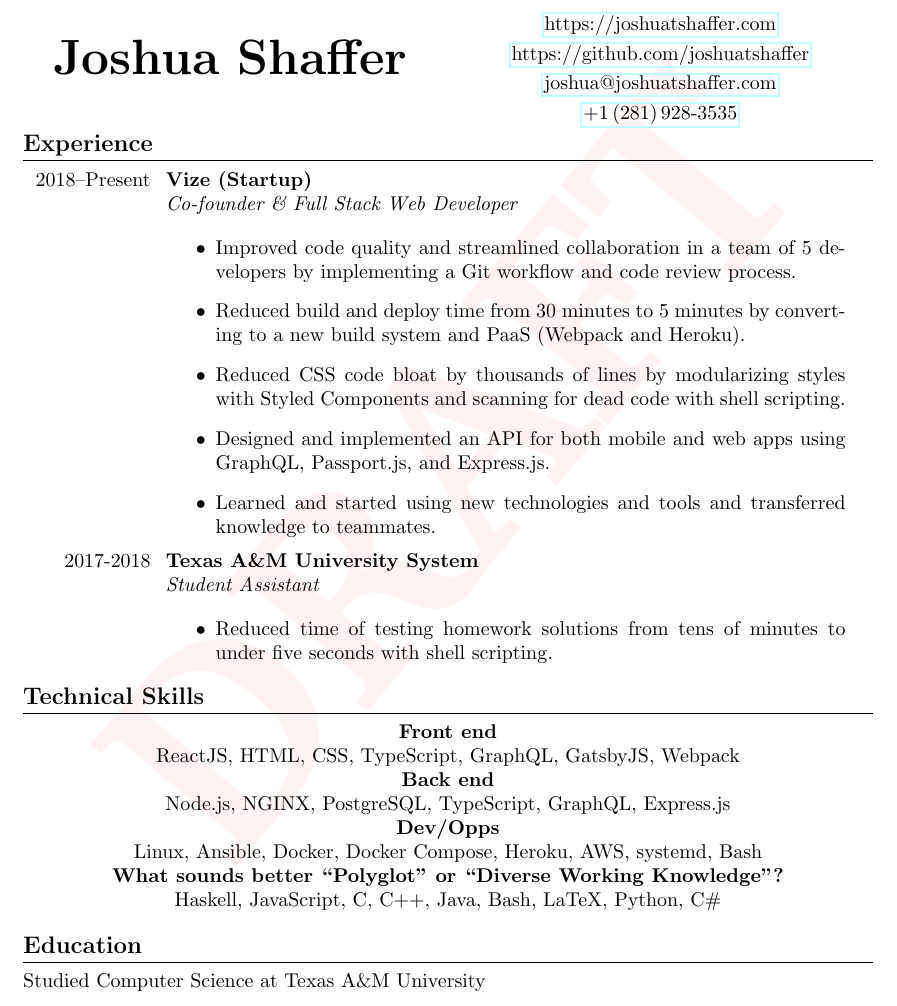
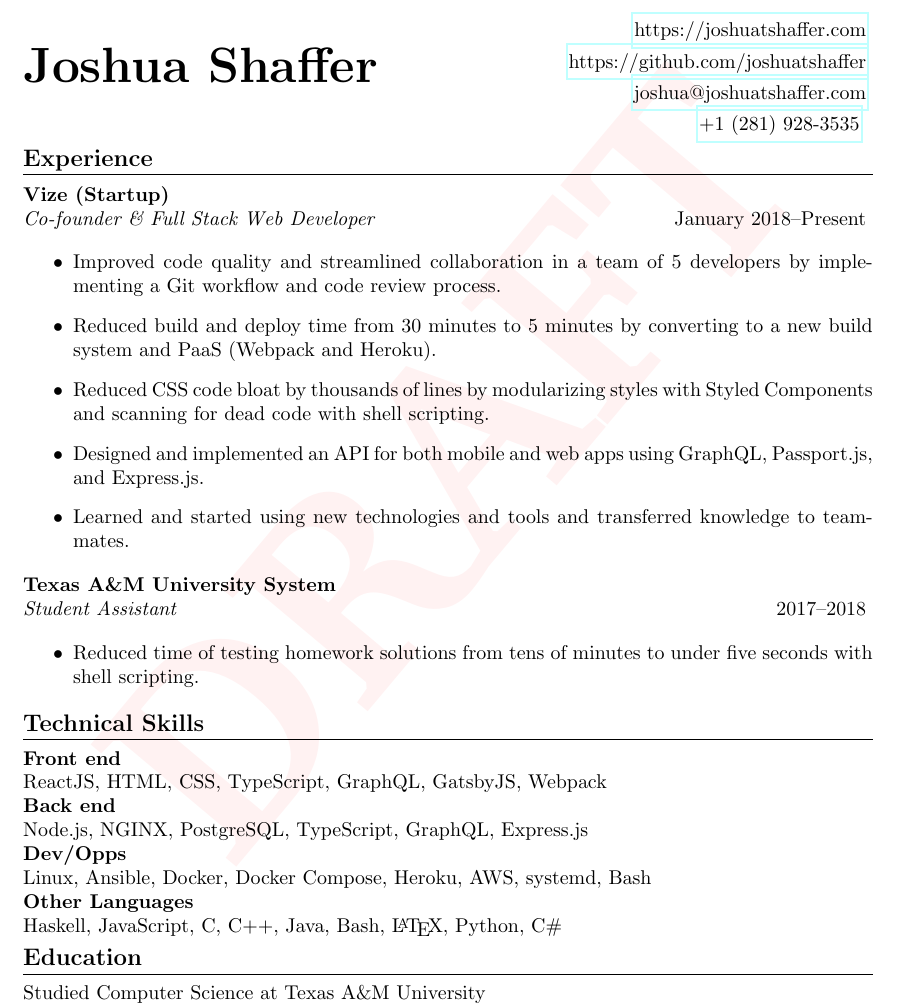
Before and after one commit to joshuatshaffer/resume, a LaTeX CV (resume.tex, which reads resume.cls): part of the page, cut so that both start at the same text. Compiled offline with pdfLaTeX.

Commit message:
Refined formatting.

```diff
--- a/resume.cls
+++ b/resume.cls
@@ -3,10 +3,10 @@
 
 \usepackage{titlesec}
 \usepackage{titling}
-\usepackage{hyperref}
 \usepackage[margin=1.3in]{geometry}
 \usepackage[printwatermark]{xwatermark}
 \usepackage{xcolor}
+\usepackage[pdfusetitle]{hyperref}
 
 \newwatermark[allpages,color=red!5,angle=50,scale=5,xpos=-15,ypos=40]{DRAFT}
 
--- a/resume.tex
+++ b/resume.tex
@@ -7,22 +7,18 @@
 
 {\Huge\bfseries\theauthor}
 \hfill
-\begin{minipage}[c]{.50\textwidth}
-    \begin{center}
-        \href{https://joshuatshaffer.com}{https://joshuatshaffer.com} \\[0.3em]
-        \href{https://github.com/joshuatshaffer}{https://github.com/joshuatshaffer} \\[0.3em]
-        \href{mailto:joshua@joshuatshaffer.com}{joshua@joshuatshaffer.com} \\[0.3em]
-        \href{tel:+12819283535}{+1\,(281)\,928-3535}
-    \end{center}
-\end{minipage}
+\begin{contactInfo}
+    \href{https://joshuatshaffer.com}{https://joshuatshaffer.com} \\
+    \href{https://github.com/joshuatshaffer}{https://github.com/joshuatshaffer} \\
+    \href{mailto:joshua@joshuatshaffer.com}{joshua@joshuatshaffer.com} \\
+    \href{tel:+12819283535}{+1 (281) 928-3535}
+\end{contactInfo}
 
 \section{Experience}
 
-\entry
-{2018--Present} % January 2018
-{Co-founder \& Full Stack Web Developer}
-{Vize (Startup)}
-{
+\companyName{Vize (Startup)} \\
+\jobTitleAndDate{Co-founder \& Full Stack Web Developer}{January 2018--Present}
+
 \begin{itemize}
     %\item Lead incremental migration between databases and out of a Javascript framework.
     \item Improved code quality and streamlined collaboration in a team of 5
@@ -43,22 +39,17 @@
           %\item Converted to Typescript to catch and fix many errors.
           %\item Helped Julian understand SQL and relational algebra.
 \end{itemize}
-}
 
-\entry
-{2017-2018}
-{Student Assistant}
-{Texas A\&M University System}
-{
+\companyName{Texas A\&M University System} \\
+\jobTitleAndDate{Student Assistant}{2017--2018}
+
 \begin{itemize}
     \item Reduced time of testing homework solutions from tens of minutes to
           under five seconds with shell scripting.
 \end{itemize}
-}
 
 \section{Technical Skills}
 
-\begin{center}
 \textbf{Front end}
 
 ReactJS, HTML, CSS, TypeScript, GraphQL, GatsbyJS, Webpack
@@ -71,14 +62,12 @@
 
 Linux, Ansible, Docker, Docker Compose, Heroku, AWS, systemd, Bash
 
-    \textbf{What sounds better ``Polyglot'' or ``Diverse Working Knowledge''?}
+\textbf{Other Languages}
 
-    Haskell, JavaScript, C, C++, Java, Bash, LaTeX, Python, C\#
-\end{center}
+Haskell, JavaScript, C, C++, Java, Bash, \LaTeX, Python, C\#
 
 \section{Education}
 
-\noindent
 Studied Computer Science at Texas A\&M University\\
 114 credit hours completed\\[1em]
 Morton Ranch High School, Katy Texas\\
```
Also changed, not shown: makefile, resume.cls (37 more changed lines), resume.tex (2 more changed lines). Lines whose indentation alone changed are shown as unchanged.
